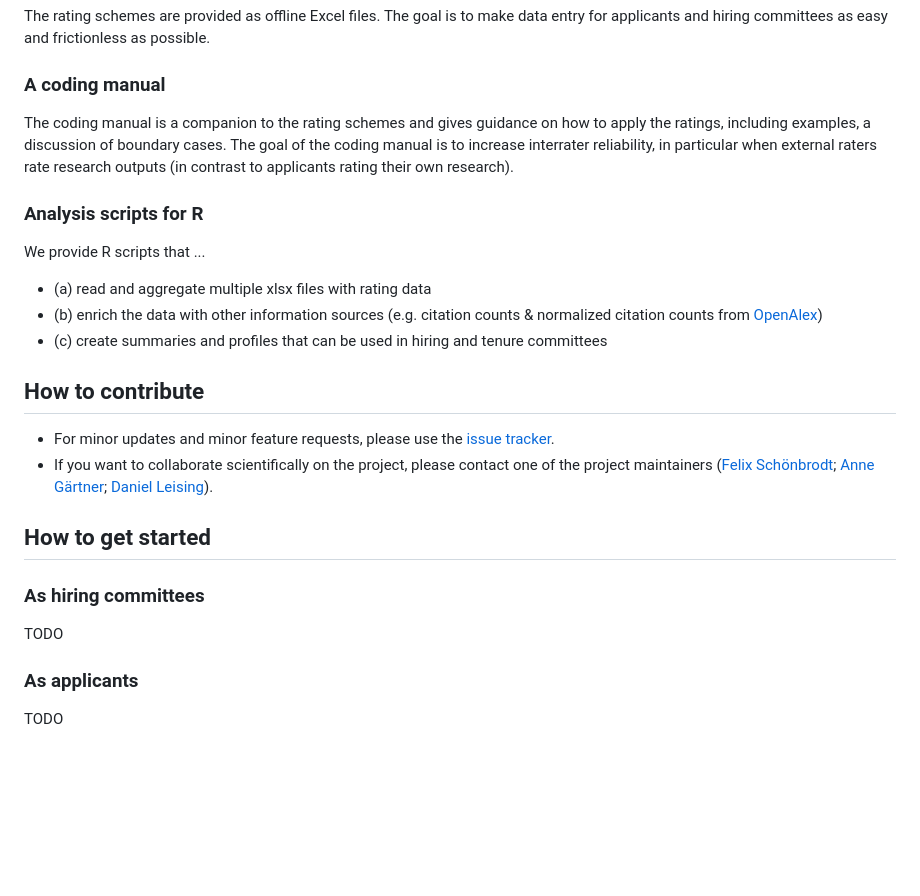
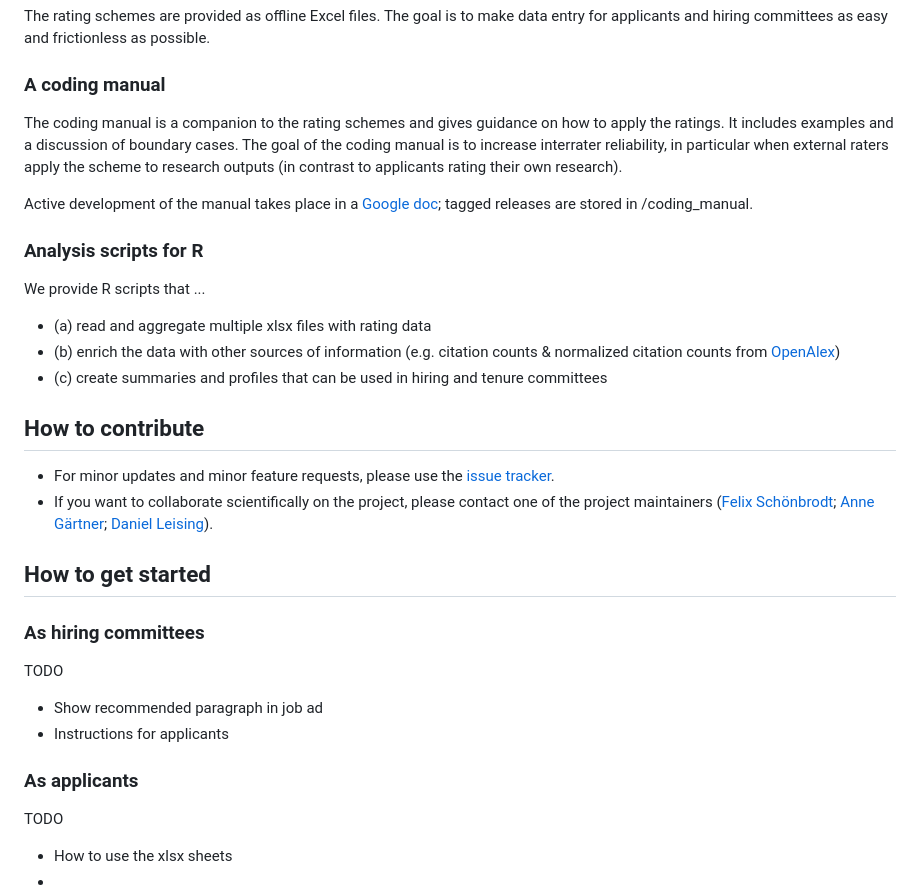
Before and after one commit to RESQUE-Framework/website, a Markdown page: README.md, the part around one of its changes. GitHub-like rendering; blank space fills up the shorter version.

```diff
--- a/README.md
+++ b/README.md
@@ -31,14 +33,16 @@ Gärtner, A., Leising, D., & Schönbrodt, F. D. (2023, March 3). Empfehlungen zu
 The rating schemes are provided as offline Excel files. The goal is to make data entry for applicants and hiring committees as easy and frictionless as possible.
 
 ### A coding manual
-The coding manual is a companion to the rating schemes and gives guidance on how to apply the ratings, including examples, a discussion of boundary cases.
-The goal of the coding manual is to increase interrater reliability, in particular when external raters rate research outputs (in contrast to applicants rating their own research).
+The coding manual is a companion to the rating schemes and gives guidance on how to apply the ratings. It includes examples and a discussion of boundary cases.
+The goal of the coding manual is to increase interrater reliability, in particular when external raters apply the scheme to research outputs (in contrast to applicants rating their own research).
+
+Active development of the manual takes place in a [Google doc](https://docs.google.com/document/d/1jEFQ6Klpgc3uQQMKZDEfGmJLp1WSSVNjadTAHULLJk4/edit?usp=sharing); tagged releases are stored in /coding_manual.
 
 ### Analysis scripts for R
 We provide R scripts that ...
 
 - (a) read and aggregate multiple xlsx files with rating data
-- (b) enrich the data with other information sources (e.g. citation counts & normalized citation counts from [OpenAlex](https://openalex.org))
+- (b) enrich the data with other sources of information (e.g. citation counts & normalized citation counts from [OpenAlex](https://openalex.org))
 - (c) create summaries and profiles that can be used in hiring and tenure committees
 
 ## How to contribute
@@ -53,6 +57,12 @@ We provide R scripts that ...
 
 TODO
 
+- Show recommended paragraph in job ad
+- Instructions for applicants
+
 ### As applicants
 
 TODO
+
+- How to use the xlsx sheets
+-
```
Also changed, not shown: other parts of README.md (+2 -0 lines).
